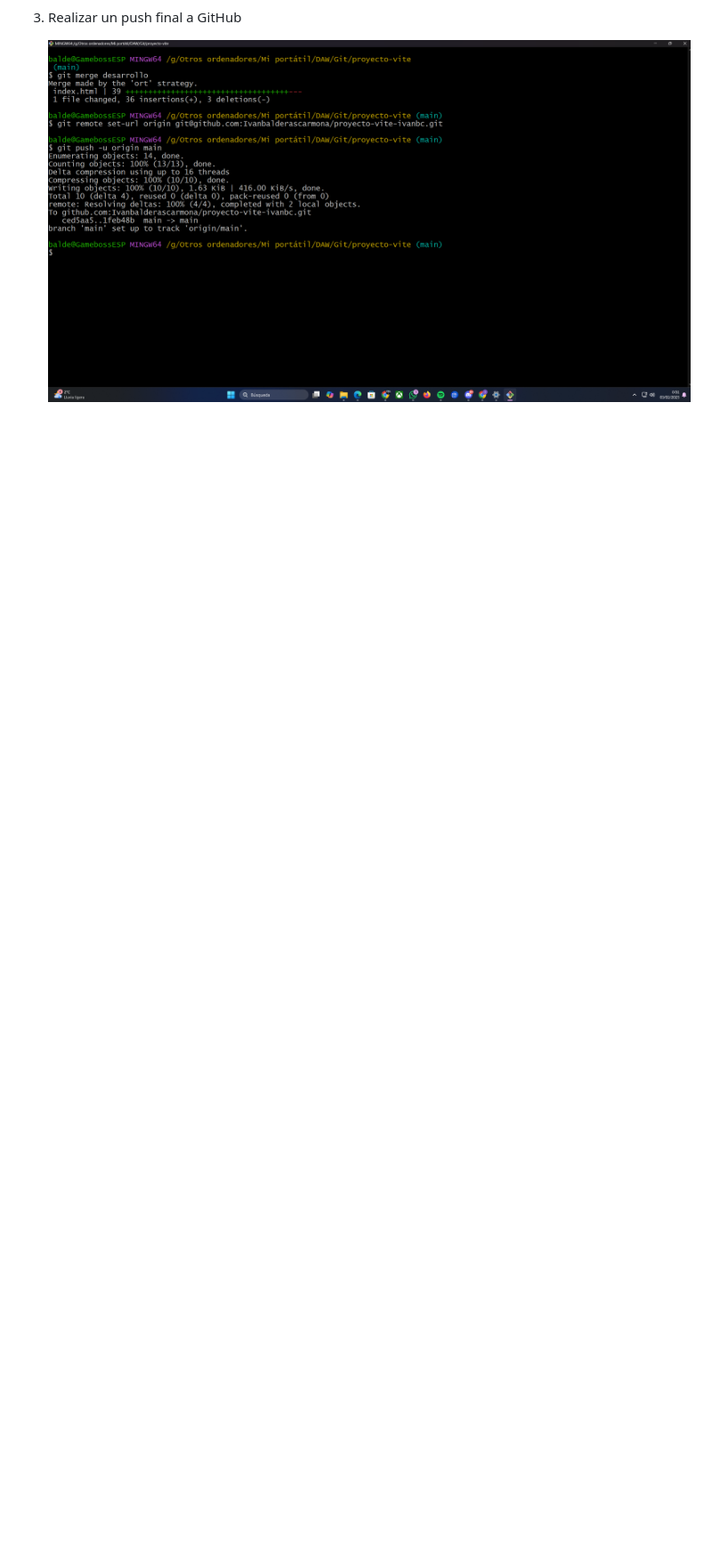
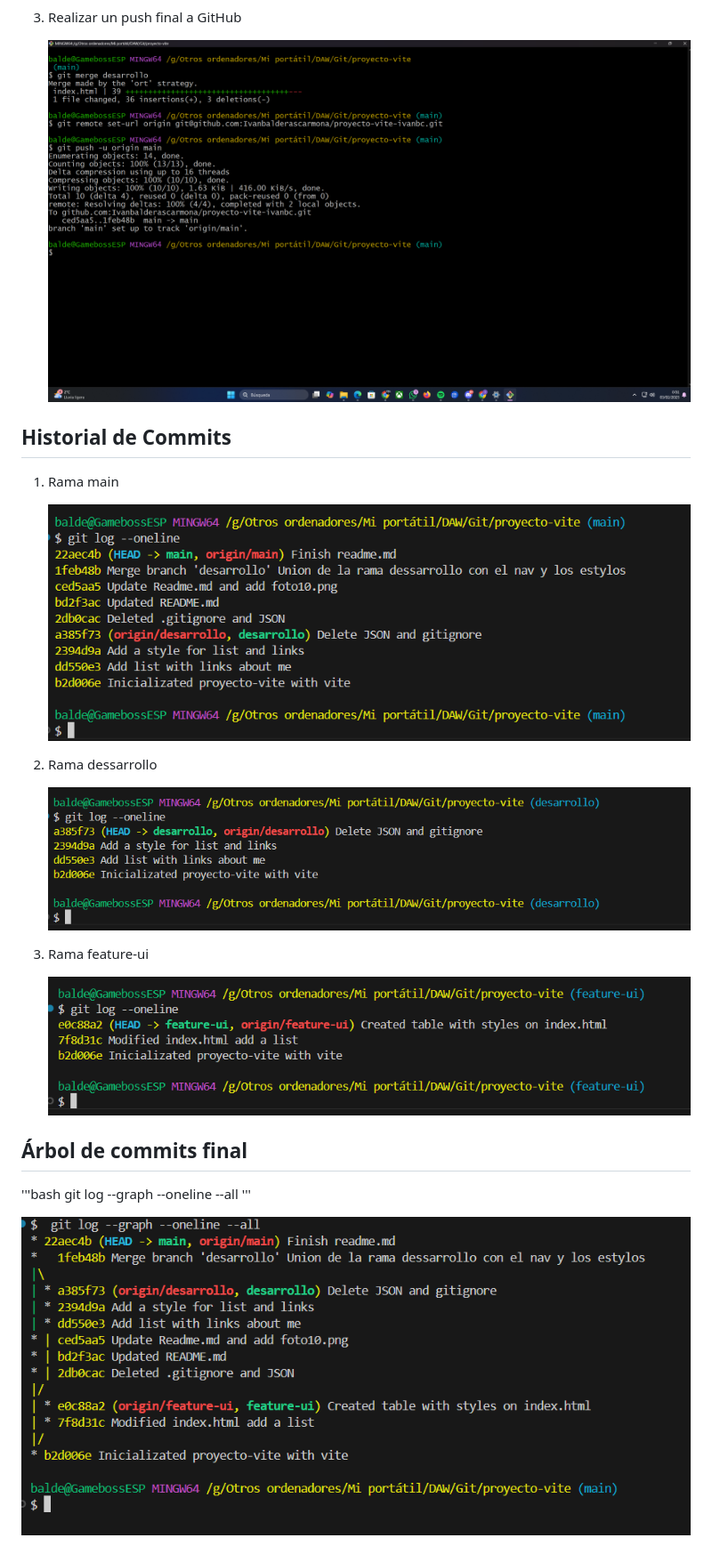
Before and after one commit to Ivanbalderascarmona/proyecto-vite-ivanbc, a Markdown page: README.md, the part around the change. Shown at 89% size. Rendered like a GitHub page; pictures changed too: images/foto26.png (added), images/foto27.png (added), images/foto28.png (added); blank space fills up the shorter version.

Commit message:
Finish all work

```diff
--- a/README.md
+++ b/README.md
@@ -145,3 +145,26 @@
 3.  Realizar un push final a GitHub
 
     ![Foto25](./images/foto25.png)
+
+## Historial de Commits
+
+1. Rama main
+
+    ![Foto26](./images/foto26.png)
+
+2.  Rama dessarrollo
+
+    ![Foto27](./images/foto27.png)
+
+3. Rama feature-ui
+
+    ![Foto28](./images/foto28.png)
+
+## Árbol de commits final
+
+
+'''bash
+ git log --graph --oneline --all
+'''
+
+![Foto29](./images/foto29.png)
```
